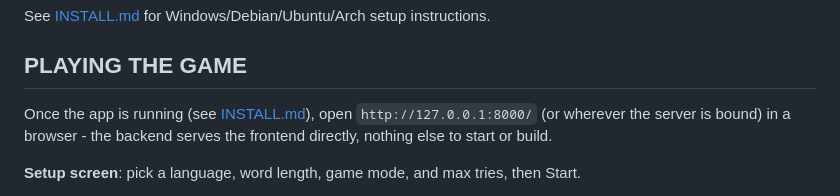
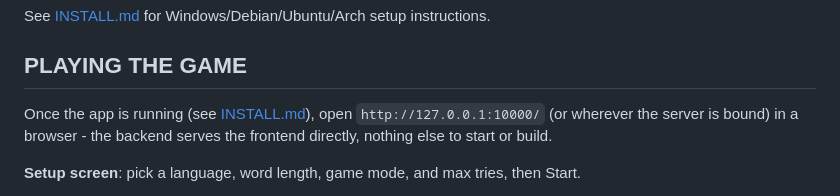
Before and after one commit to Luraminaki/autoWordle, a Markdown page: README.md, the part around the change. Drawn GitHub-style.

```diff
--- a/README.md
+++ b/README.md
@@ -175,7 +175,7 @@ See [INSTALL.md](INSTALL.md) for Windows/Debian/Ubuntu/Arch setup instructions.
 ## PLAYING THE GAME
 
 Once the app is running (see [INSTALL.md](INSTALL.md#running-the-app)), open
-`http://127.0.0.1:8000/` (or wherever the server is bound) in a browser -
+`http://127.0.0.1:10000/` (or wherever the server is bound) in a browser -
 the backend serves the frontend directly, nothing else to start or build.
 
 **Setup screen**: pick a language, word length, game mode, and max tries,
```
Also changed, not shown: INSTALL.md (+29 -6 lines).
